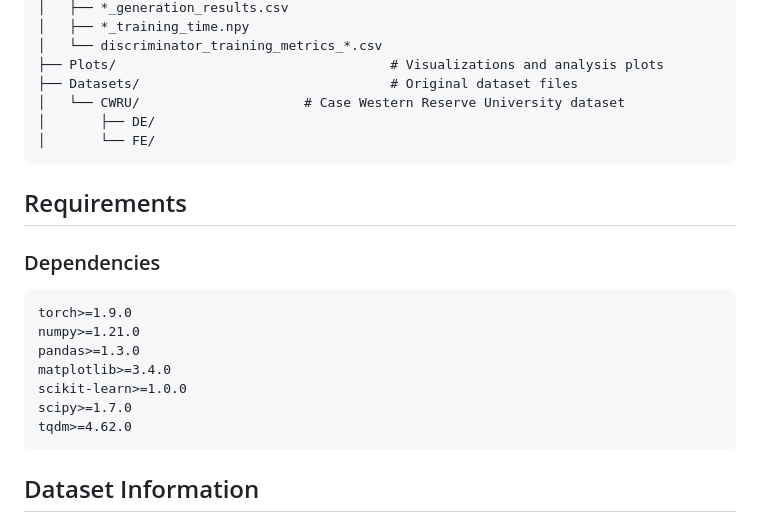
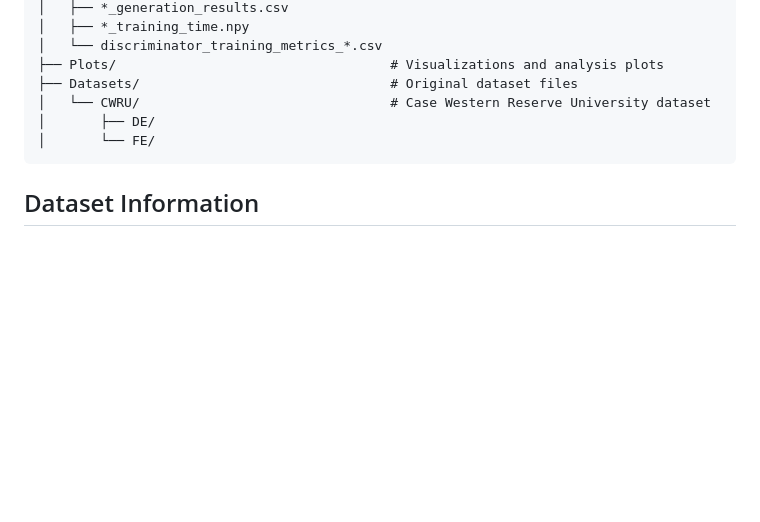
Before and after one commit to Ritabrata-Chakraborty/An-Efficient-Approach-for-Synthetic-Data-Generation-and-Fault-Diagnosis-for-Rotating-Machinery, a Markdown page: README.md, the part around the change. Drawn GitHub-style; blank space fills up the shorter version.

Commit message:
Remove dependencies section from README
Removed the requirements section from the README.

````diff
--- a/README.md
+++ b/README.md
@@ -39,21 +39,9 @@ Predictive Maintenance/
 │   └── discriminator_training_metrics_*.csv
 ├── Plots/                                   # Visualizations and analysis plots
 ├── Datasets/                                # Original dataset files
-│   └── CWRU/                     # Case Western Reserve University dataset
+│   └── CWRU/                                # Case Western Reserve University dataset
 │       ├── DE/
 │       └── FE/
-```
-## Requirements
-
-### Dependencies
-```
-torch>=1.9.0
-numpy>=1.21.0
-pandas>=1.3.0
-matplotlib>=3.4.0
-scikit-learn>=1.0.0
-scipy>=1.7.0
-tqdm>=4.62.0
 ```
 
 ## Dataset Information
````
